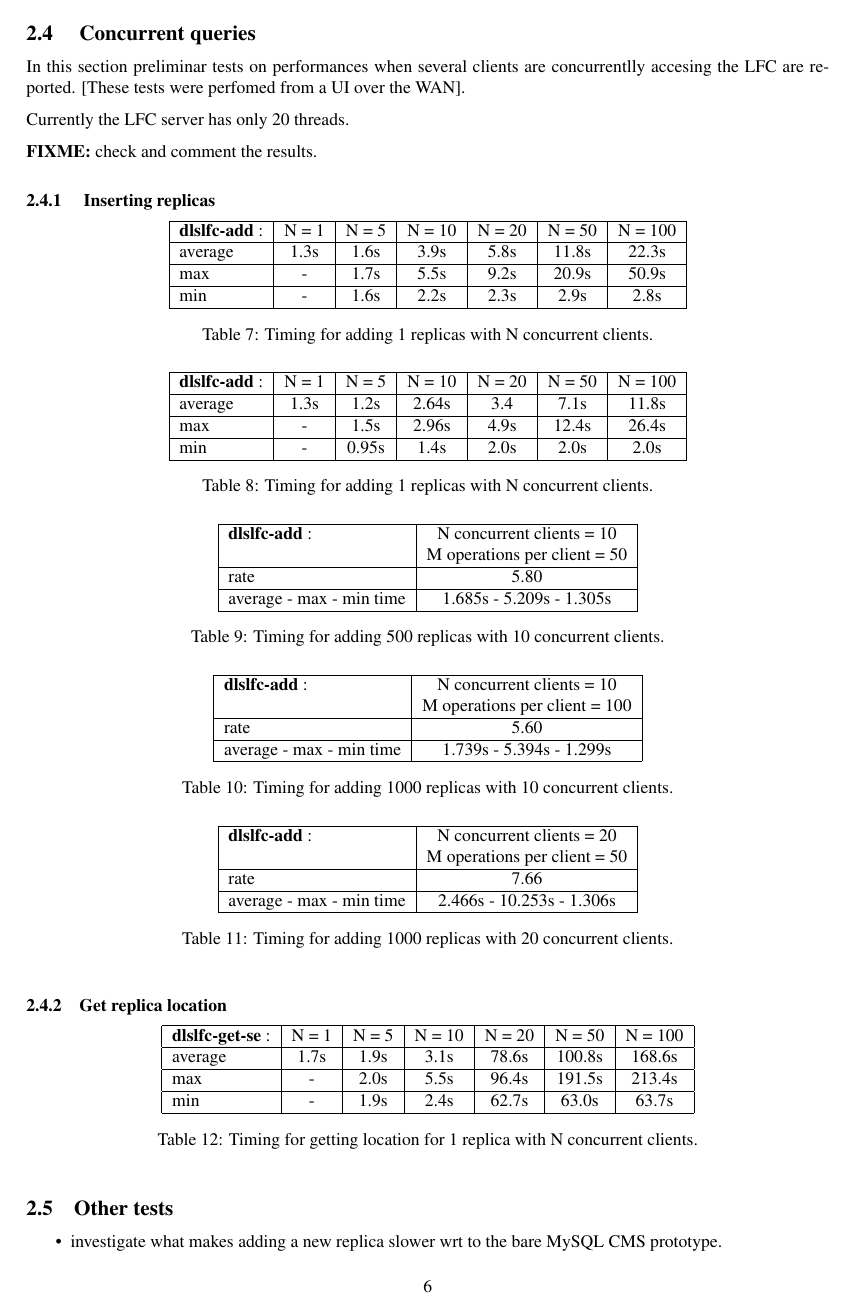
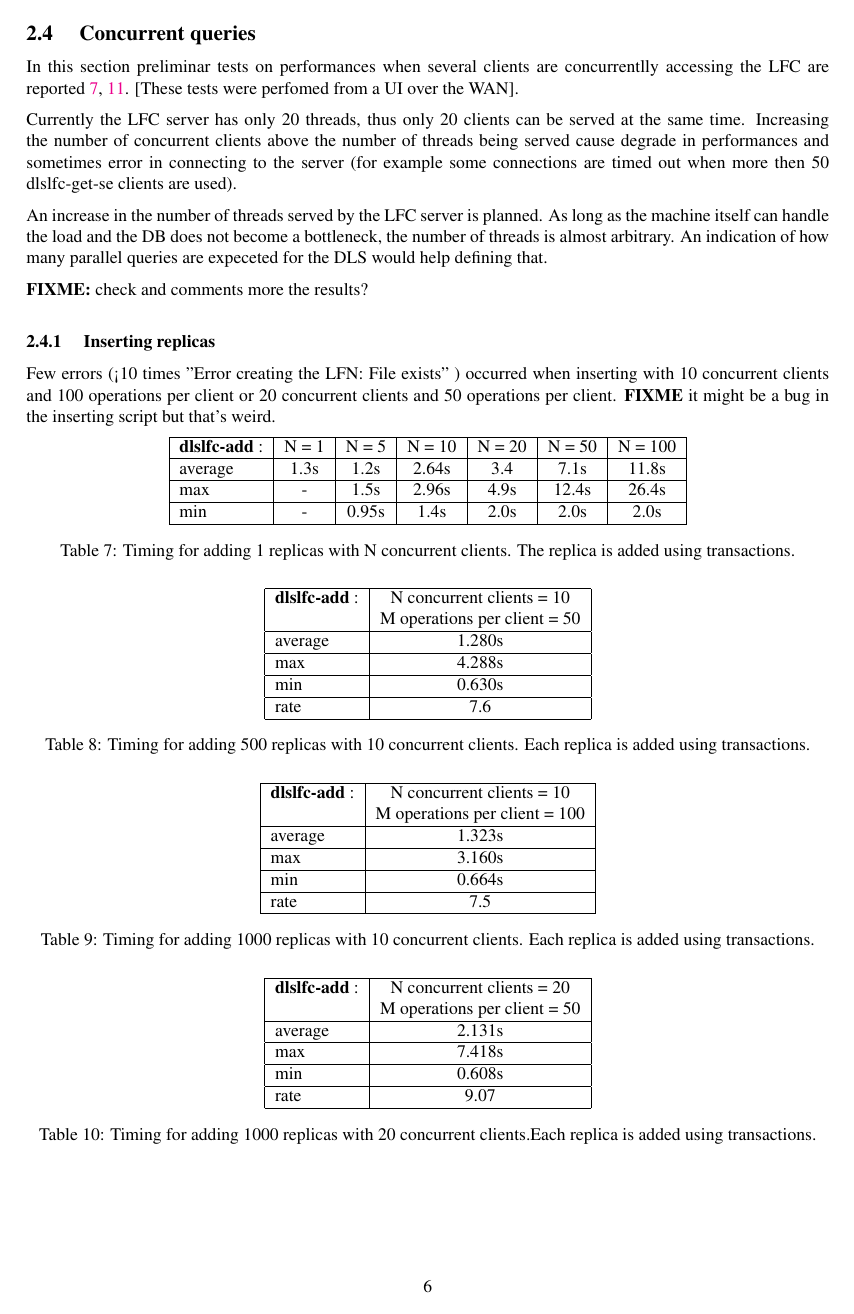
Before and after one commit to bbockelm/DLS, a LaTeX document (Documentation/lfc-dls.tex): page 6 of 8. Compiled offline with pdfLaTeX; a LaTeX package or settings file that is missing is left out.

Commit message:
*** empty log message ***

```diff
--- a/Documentation/lfc-dls.tex
+++ b/Documentation/lfc-dls.tex
@@ -331,27 +331,48 @@ should work against a dedicated back-end database (so no other experiments are e
 \subsection{ Concurrent queries }
 
 In this section preliminar tests on performances when several clients
-are concurrentlly accesing the LFC are reported.
+are concurrentlly accessing the LFC are reported
+\ref{dlslfc-add-parallel}, \ref{dlslfc-get-se-parallel}.
 [These tests were perfomed from a UI over the WAN].
 
-Currently the LFC server has only 20 threads.
+Currently the LFC server has only 20 threads, thus only
+20 clients can be served at the same time.
+Increasing the number of concurrent clients above the
+number of threads being served cause degrade
+in performances and sometimes error in connecting to
+the server (for example some connections are timed out
+when more then 50 dlslfc-get-se clients are used).
 
-{\bf FIXME:} check and comment the results.
+
+An increase in the number of threads served by the LFC server
+is planned. As long as the machine itself can handle the load and
+the DB does not become a bottleneck, the number of threads is
+almost arbitrary. An indication of how many parallel queries
+are expeceted for the DLS would help defining that.
+
+
+{\bf FIXME:} check and comments more the results?
 
 \subsubsection{ Inserting replicas}
 
+Few errors (<10 times "Error creating the LFN: File exists" )
+occurred when inserting with 10 concurrent clients and 100
+operations per client or 20 concurrent clients and
+50 operations per client.
+{\bf FIXME} it might be a bug in the inserting script but
+that's weird.
 
-\begin{table}[!htbp]
-\begin{center}
- \begin{tabular}{|l|c|c|c|c|c|c|}         \hline
- {\bf dlslfc-add} : & N = 1  & N  = 5  & N = 10 & N = 20 & N = 50 & N = 100 \\ \hline
-  average & 1.3s & 1.6s & 3.9s &  5.8s &  11.8s  & 22.3s \\ \hline
-  max     & - & 1.7s & 5.5s &  9.2s & 20.9s &  50.9s \\ \hline
-  min     &  - &  1.6s & 2.2s  & 2.3s & 2.9s  & 2.8s \\ \hline
-\end{tabular}
-\caption {Timing for adding 1 replicas with N concurrent clients.}\label{dlslfc-add}
-\end{center}
-\end{table}
+%\begin{table}[!htbp]
+%\begin{center}
+% \begin{tabular}{|l|c|c|c|c|c|c|}         \hline
+% {\bf dlslfc-add} : & N = 1  & N  = 5  & N = 10 & N = 20 & N = 50 & N = 100 \\ \hline
+%  average & 1.3s & 1.6s & 3.9s &  5.8s &  11.8s  & 22.3s \\ \hline
+%  max     & - & 1.7s & 5.5s &  9.2s & 20.9s &  50.9s \\ \hline
+%  min     &  - &  1.6s & 2.2s  & 2.3s & 2.9s  & 2.8s \\ \hline
+%\end{tabular}
+%\caption {Timing for adding 1 replicas with N concurrent clients.}\label{dlslfc-add}
+%\end{center}
+%\end{table}
 
 \begin{table}[!htbp]
 \begin{center}
@@ -361,7 +382,7 @@ Currently the LFC server has only 20 threads.
   max               & -      & 1.5s    & 2.96s  &  4.9s  & 12.4s  & 26.4s \\ \hline
   min               &  -     & 0.95s   & 1.4s   &  2.0s  & 2.0s   & 2.0s \\ \hline
 \end{tabular}
-\caption {Timing for adding 1 replicas with N concurrent clients.}\label{dlslfc-add}
+\caption {Timing for adding 1 replicas with N concurrent clients. The replica is added using transactions.}\label{dlslfc-add-parallel}
 \end{center}
 \end{table}
 
@@ -371,10 +392,12 @@ Currently the LFC server has only 20 threads.
  \begin{tabular}{|l|c|}         \hline
    {\bf dlslfc-add} : & N concurrent clients = 10 \\
     & M operations per client = 50\\ \hline
-    rate             & 5.80 \\ \hline
-    average - max - min time  & 1.685s - 5.209s - 1.305s \\ \hline
+    average & 1.280s \\ \hline
+    max & 4.288s \\ \hline
+    min &  0.630s \\ \hline
+    rate  & 7.6 \\ \hline
 \end{tabular}
-\caption {Timing for adding 500 replicas with 10 concurrent clients.}\label{dlslfc-add}
+\caption {Timing for adding 500 replicas with 10 concurrent clients. Each replica is added using transactions.}\label{dlslfc-add}
 \end{center}
 \end{table}
 
@@ -383,10 +406,12 @@ Currently the LFC server has only 20 threads.
  \begin{tabular}{|l|c|}         \hline
    {\bf dlslfc-add} : & N concurrent clients = 10  \\
    & M operations per client = 100\\ \hline
-    rate             & 5.60 \\ \hline
-    average - max - min time   & 1.739s - 5.394s - 1.299s \\ \hline
+    average &  1.323s \\ \hline
+    max & 3.160s \\ \hline
+    min &  0.664s \\ \hline
+    rate  & 7.5 \\ \hline
 \end{tabular}
-\caption {Timing for adding 1000 replicas with 10 concurrent clients.}\label{dlslfc-add}
+\caption {Timing for adding 1000 replicas with 10 concurrent clients. Each replica is added using transactions.}\label{dlslfc-add}
 \end{center}
 \end{table}
 
@@ -395,21 +420,14 @@ Currently the LFC server has only 20 threads.
  \begin{tabular}{|l|c|}         \hline
    {\bf dlslfc-add} : & N concurrent clients = 20  \\
  & M operations per client = 50\\ \hline
-    rate             & 7.66 \\ \hline
-    average - max - min time  & 2.466s - 10.253s - 1.306s \\ \hline
+    average &  2.131s \\ \hline
+    max & 7.418s \\ \hline
+    min & 0.608s \\ \hline
+    rate  & 9.07 \\ \hline
 \end{tabular}
-\caption {Timing for adding 1000 replicas with 20 concurrent clients.}\label{dlslfc-add}
+\caption {Timing for adding 1000 replicas with 20 concurrent clients.Each replica is added using transactions.}\label{dlslfc-add}
 \end{center}
 \end{table}
 
 \subsubsection{Get replica location}
 
-\begin{table}[!htbp]
-\begin{center}
- \begin{tabular}{|l|c|c|c|c|c|c|}         \hline
- {\bf dlslfc-get-se} : & N = 1  & N  = 5  & N = 10 & N = 20 & N = 50 & N = 100 \\ \hline
-  average & 1.7s & 1.9s & 3.1s &  78.6s &  100.8s  & 168.6s \\ \hline
-  max     & -    & 2.0s & 5.5s &  96.4s & 191.5s &  213.4s \\ \hline
-  min     &  -   & 1.9s & 2.4s  & 62.7s & 63.0s  & 63.7s \\ \hline
-\end{tabular}
-\caption {Timing for getting location for 1 replica with N concurrent clients.}\label{dlslfc-add}
```
Also changed, not shown: Documentation/lfc-dls.tex (60 more changed lines).
